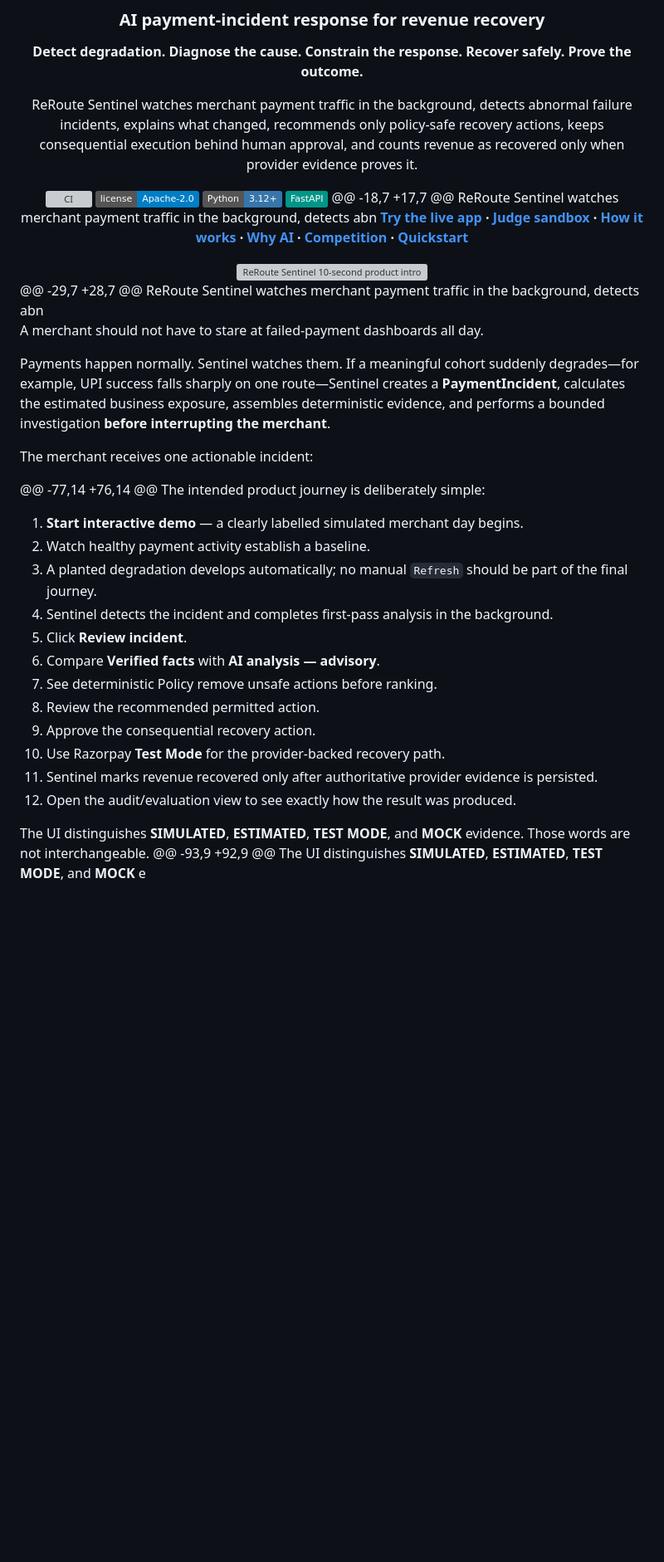
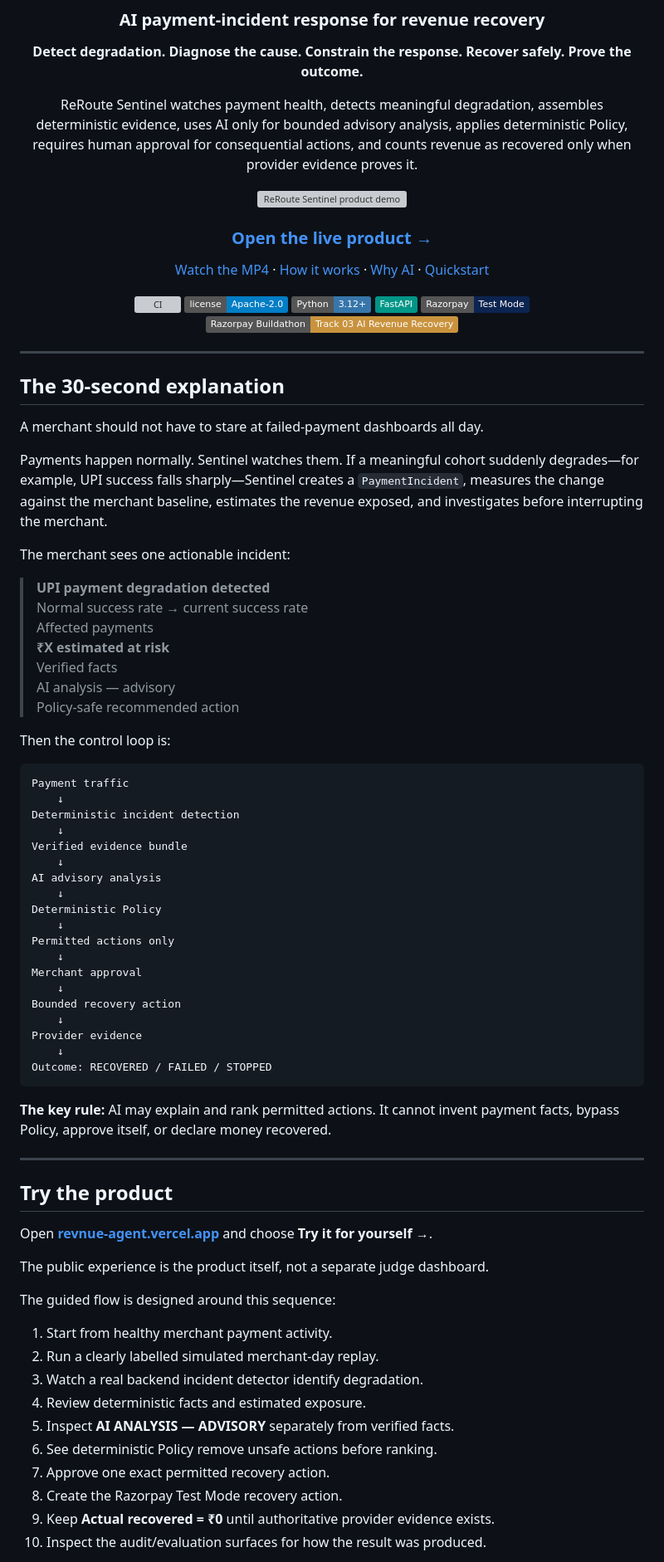
Before and after one commit to aditya-zig/Revnue-Agent, a Markdown page: README.md, the part around one of its changes. Shown at 83% size. Rendered like a GitHub page; badges without logos; blank space fills up the shorter version; grey boxes are pictures that could not be loaded.

Commit message:
docs: restore video-first ReRoute Sentinel README

````diff
--- a/README.md
+++ b/README.md
@@ -6,41 +6,87 @@
 
 **Detect degradation. Diagnose the cause. Constrain the response. Recover safely. Prove the outcome.**
 
-ReRoute Sentinel watches merchant payment traffic in the background, detects abnormal failure incidents, explains what changed, recommends only policy-safe recovery actions, keeps consequential execution behind human approval, and counts revenue as recovered only when provider evidence proves it.
+ReRoute Sentinel watches payment health, detects meaningful degradation, assembles deterministic evidence, uses AI only for bounded advisory analysis, applies deterministic Policy, requires human approval for consequential actions, and counts revenue as recovered only when provider evidence proves it.
+
+<a href="https://revnue-agent.vercel.app/">
+  <img src="https://raw.githubusercontent.com/aditya-zig/Revnue-Agent/main/assets/reroute-sentinel-intro.gif" alt="ReRoute Sentinel product demo" width="100%">
+</a>
+
+### [Open the live product →](https://revnue-agent.vercel.app/)
+
+[Watch the MP4](assets/reroute-sentinel-intro.mp4) · [How it works](#how-it-works) · [Why AI](#why-ai-is-used) · [Quickstart](#quickstart)
 
 [![CI](https://github.com/aditya-zig/Revnue-Agent/actions/workflows/ci.yml/badge.svg)](https://github.com/aditya-zig/Revnue-Agent/actions/workflows/ci.yml)
 [![License](https://img.shields.io/badge/license-Apache--2.0-blue.svg)](LICENSE)
 ![Python](https://img.shields.io/badge/Python-3.12+-3776AB?logo=python&logoColor=white)
 ![FastAPI](https://img.shields.io/badge/FastAPI-009688?logo=fastapi&logoColor=white)
-@@ -18,7 +17,7 @@ ReRoute Sentinel watches merchant payment traffic in the background, detects abn
-**[Try the live app](https://revnue-agent.vercel.app/) · [Judge sandbox](https://revnue-agent.vercel.app/judge) · [How it works](#how-it-works) · [Why AI](#why-ai-is-used) · [Competition](#competitive-landscape) · [Quickstart](#quickstart)**
-
-
-<img src="https://github.com/aditya-zig/Revnue-Agent/raw/refs/heads/main/assets/reroute-sentinel-intro.gif" alt="ReRoute Sentinel 10-second product intro" width="100%">
-
+![Razorpay](https://img.shields.io/badge/Razorpay-Test%20Mode-0C2451)
+![Track](https://img.shields.io/badge/Razorpay%20Buildathon-Track%2003%20AI%20Revenue%20Recovery-C9933E)
 
 </div>
-@@ -29,7 +28,7 @@ ReRoute Sentinel watches merchant payment traffic in the background, detects abn
+
+---
+
+## The 30-second explanation
 
 A merchant should not have to stare at failed-payment dashboards all day.
 
-Payments happen normally. Sentinel watches them. If a meaningful cohort suddenly degrades—for example, UPI success falls sharply on one route—Sentinel creates a **PaymentIncident**, calculates the estimated business exposure, assembles deterministic evidence, and performs a bounded investigation **before interrupting the merchant**.
+Payments happen normally. Sentinel watches them. If a meaningful cohort suddenly degrades—for example, UPI success falls sharply—Sentinel creates a `PaymentIncident`, measures the change against the merchant baseline, estimates the revenue exposed, and investigates before interrupting the merchant.
 
-The merchant receives one actionable incident:
+The merchant sees one actionable incident:
 
-@@ -77,14 +76,14 @@ The intended product journey is deliberately simple:
-1. **Start interactive demo** — a clearly labelled simulated merchant day begins.
-2. Watch healthy payment activity establish a baseline.
-3. A planted degradation develops automatically; no manual `Refresh` should be part of the final journey.
-4. Sentinel detects the incident and completes first-pass analysis in the background.
-5. Click **Review incident**.
-6. Compare **Verified facts** with **AI analysis — advisory**.
-7. See deterministic Policy remove unsafe actions before ranking.
-8. Review the recommended permitted action.
-9. Approve the consequential recovery action.
-10. Use Razorpay **Test Mode** for the provider-backed recovery path.
-11. Sentinel marks revenue recovered only after authoritative provider evidence is persisted.
-12. Open the audit/evaluation view to see exactly how the result was produced.
+> **UPI payment degradation detected**
+> Normal success rate → current success rate
+> Affected payments
+> **₹X estimated at risk**
+> Verified facts
+> AI analysis — advisory
+> Policy-safe recommended action
 
-The UI distinguishes **SIMULATED**, **ESTIMATED**, **TEST MODE**, and **MOCK** evidence. Those words are not interchangeable.
-@@ -93,9 +92,9 @@ The UI distinguishes **SIMULATED**, **ESTIMATED**, **TEST MODE**, and **MOCK** e
+Then the control loop is:
+
+```text
+Payment traffic
+    ↓
+Deterministic incident detection
+    ↓
+Verified evidence bundle
+    ↓
+AI advisory analysis
+    ↓
+Deterministic Policy
+    ↓
+Permitted actions only
+    ↓
+Merchant approval
+    ↓
+Bounded recovery action
+    ↓
+Provider evidence
+    ↓
+Outcome: RECOVERED / FAILED / STOPPED
+```
+
+**The key rule:** AI may explain and rank permitted actions. It cannot invent payment facts, bypass Policy, approve itself, or declare money recovered.
+
+---
+
+## Try the product
+
+Open **[revnue-agent.vercel.app](https://revnue-agent.vercel.app/)** and choose **Try it for yourself →**.
+
+The public experience is the product itself, not a separate judge dashboard.
+
+The guided flow is designed around this sequence:
+
+1. Start from healthy merchant payment activity.
+2. Run a clearly labelled simulated merchant-day replay.
+3. Watch a real backend incident detector identify degradation.
+4. Review deterministic facts and estimated exposure.
+5. Inspect **AI ANALYSIS — ADVISORY** separately from verified facts.
+6. See deterministic Policy remove unsafe actions before ranking.
+7. Approve one exact permitted recovery action.
+8. Create the Razorpay Test Mode recovery action.
+9. Keep **Actual recovered = ₹0** until authoritative provider evidence exists.
+10. Inspect the audit/evaluation surfaces for how the result was produced.
+
````
Also changed, not shown: other parts of README.md (+224 -99 lines).
